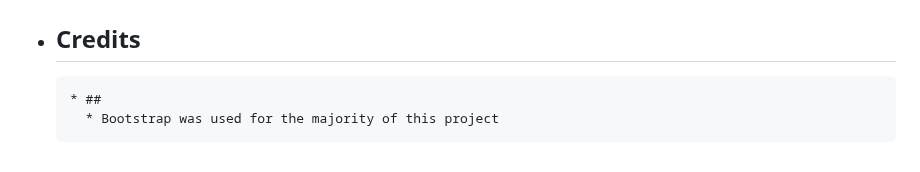
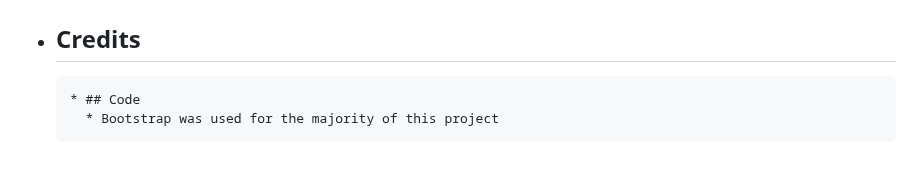
Before and after one commit to Code-Institute-Submissions/tomes2000-devkota_consultancy, a Markdown page: README.md, the part around the change. Rendered like a GitHub page.

Commit message:
added code section

```diff
--- a/README.md
+++ b/README.md
@@ -202,5 +202,5 @@ To visit the website, [click here.](https://tomes2000.github.io/devkota_consulta
 
 
 * ## Credits
-      * ##
+      * ## Code
         * Bootstrap was used for the majority of this project
```
